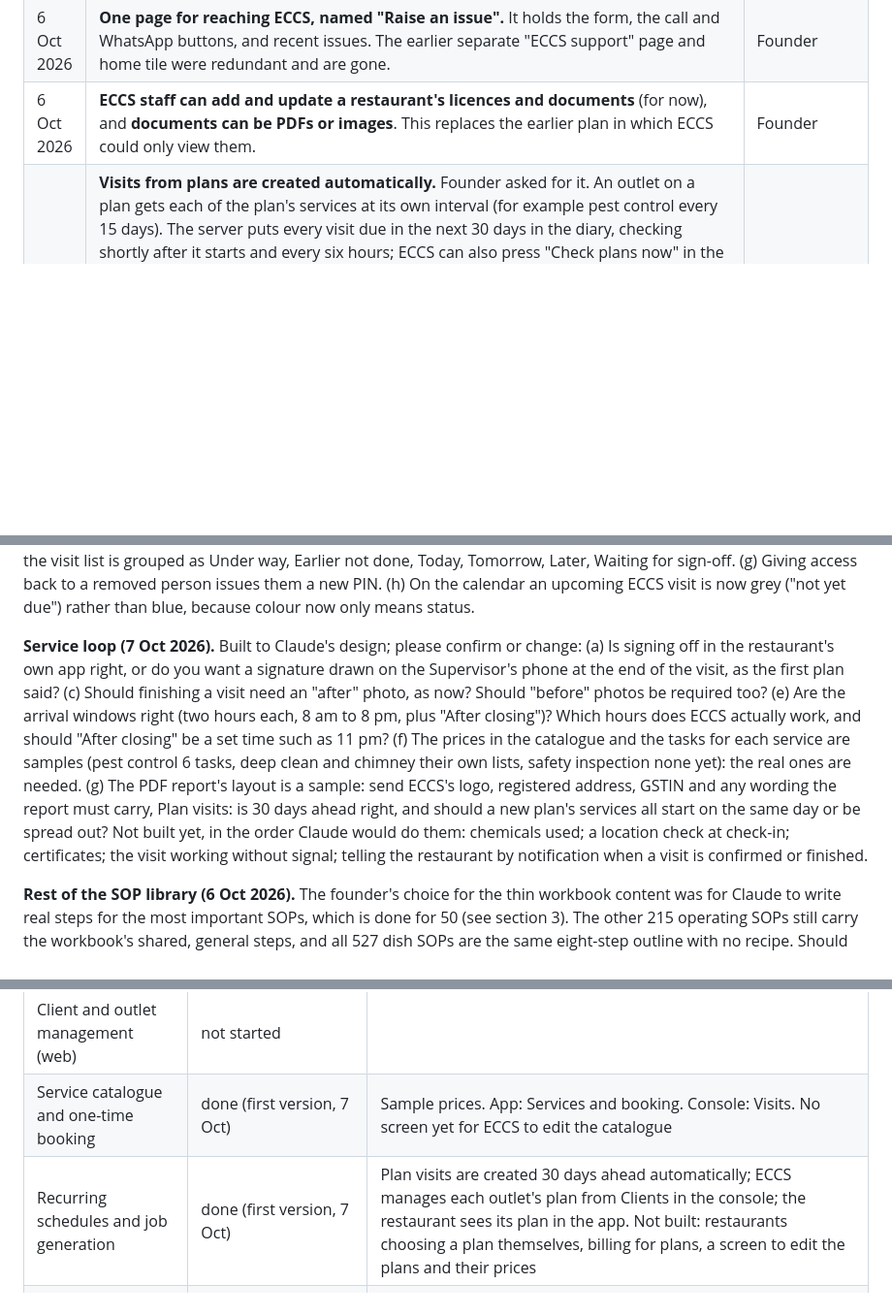
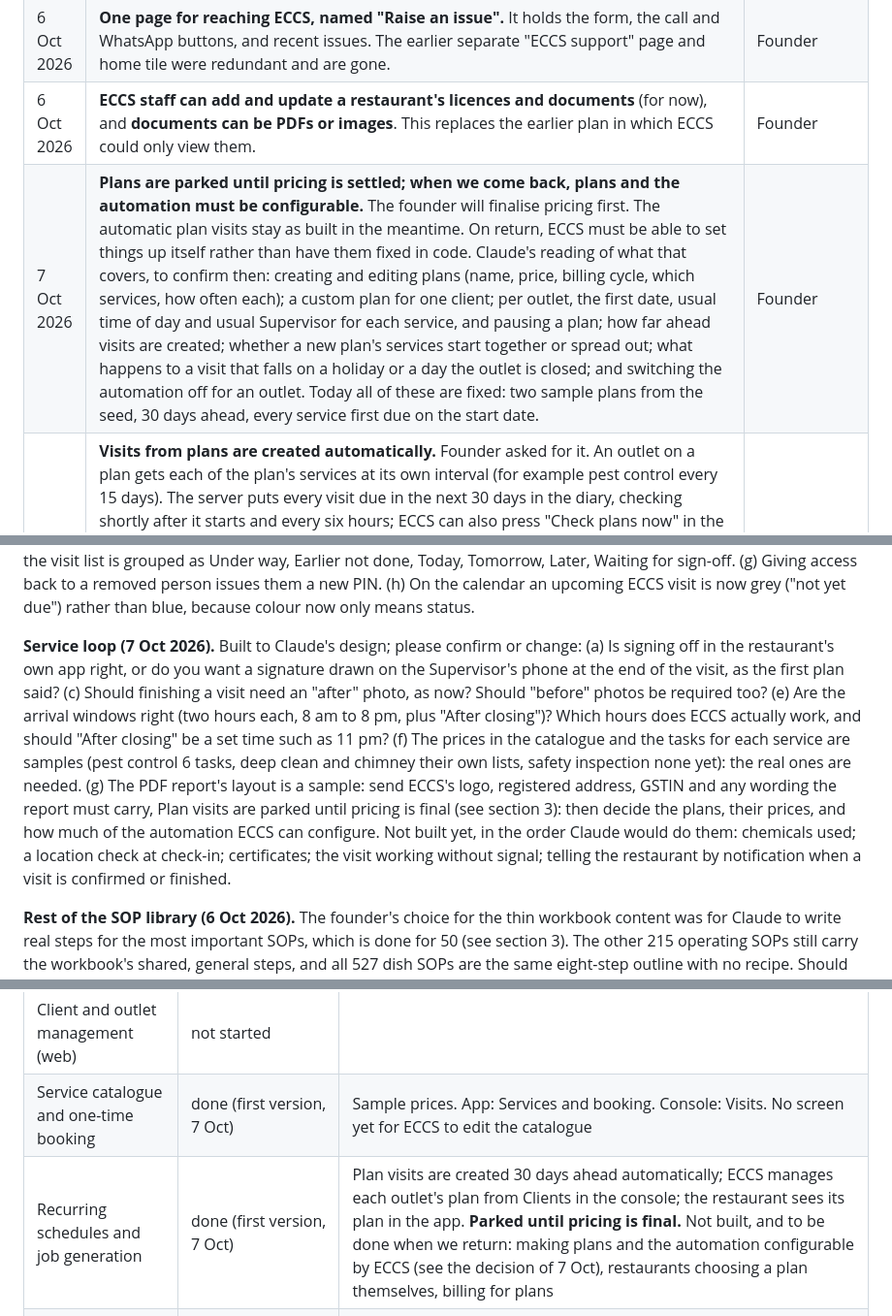
Before and after one commit to abdmath-eso/eccs, a Markdown page: docs/STATUS.md, 3 parts joined by grey strips. Shown at 97% size. Rendered like a GitHub page; blank space fills up the shorter version.

Commit message:
Record that plans are parked until pricing is final
When we return, plans and the visit automation are to be configurable
by ECCS; the status lists what that is likely to cover.

Co-Authored-By: Claude Opus 5.5 <noreply@anthropic.com>

```diff
--- a/docs/STATUS.md
+++ b/docs/STATUS.md
@@ -61,6 +61,7 @@ The team is the founder plus Claude Code. There are no other developers, so this
 | 6 Oct 2026 | **Checklist problems are the restaurant's own business and are never sent to ECCS.** ECCS support is a separate channel: only issues a restaurant raises there reach ECCS. Head Chefs can raise issues too. | Founder |
 | 6 Oct 2026 | **One page for reaching ECCS, named "Raise an issue".** It holds the form, the call and WhatsApp buttons, and recent issues. The earlier separate "ECCS support" page and home tile were redundant and are gone. | Founder |
 | 6 Oct 2026 | **ECCS staff can add and update a restaurant's licences and documents** (for now), and **documents can be PDFs or images**. This replaces the earlier plan in which ECCS could only view them. | Founder |
+| 7 Oct 2026 | **Plans are parked until pricing is settled; when we come back, plans and the automation must be configurable.** The founder will finalise pricing first. The automatic plan visits stay as built in the meantime. On return, ECCS must be able to set things up itself rather than have them fixed in code. Claude's reading of what that covers, to confirm then: creating and editing plans (name, price, billing cycle, which services, how often each); a custom plan for one client; per outlet, the first date, usual time of day and usual Supervisor for each service, and pausing a plan; how far ahead visits are created; whether a new plan's services start together or spread out; what happens to a visit that falls on a holiday or a day the outlet is closed; and switching the automation off for an outlet. Today all of these are fixed: two sample plans from the seed, 30 days ahead, every service first due on the start date. | Founder |
 | 7 Oct 2026 | **Visits from plans are created automatically.** Founder asked for it. An outlet on a plan gets each of the plan's services at its own interval (for example pest control every 15 days). The server puts every visit due in the next 30 days in the diary, checking shortly after it starts and every six hours; ECCS can also press "Check plans now" in the console. Following how recurring-service tools work: visits are created a set time ahead (a rolling window); moving, doing or cancelling one visit changes only that visit and the rhythm carries on; cancelling one is how a visit is skipped; days already past are not filled in afterwards. A new visit takes the time of day and the Supervisor of that service's last visit at the outlet (otherwise "After closing" and no Supervisor, which ECCS then assigns). ECCS puts an outlet on a plan, changes it or stops it from Clients in the console; stopping or changing cancels the old plan's visits that have not started. The restaurant sees its plan on the Services screen. Claude's choices, not yet reviewed: 30 days ahead; every service of a new plan is first due on the plan's start date; restaurants cannot choose or change a plan themselves yet; no billing is attached. | Founder (request); Claude (rules) |
 | 7 Oct 2026 | **Order of the end of a visit, corrected by the founder.** (1) The Supervisor finishes. (2) The Owner or Manager can read everything straight away, checks the photos, rates the visit and signs off, without waiting for ECCS. (3) The report then goes to ECCS, who approve it in the console (or send it back to the Supervisor with a note). (4) Only after ECCS's approval is the PDF made, filed in the outlet's documents and available to the Owner and Manager, who should also get a notification (not built; see `docs/NOTIFICATIONS.md`, S1). This replaces the order built earlier the same day, where ECCS approved before the restaurant could see or sign. Claude's choice, to confirm: if ECCS sends a signed-off report back, the restaurant's sign-off and rating are kept and they do not sign again; the corrected report returns to ECCS. | Founder; Claude (send-back keeps the sign-off) |
 | 7 Oct 2026 | **Keep a register of every notification.** `docs/NOTIFICATIONS.md` lists what each feature should send, to whom and when. None is built; they will be built and tested together later. Made a standing rule in `CLAUDE.md`. | Founder |
@@ -131,7 +132,7 @@ Before the pilot goes live (not needed for building), the founder will need: com
 
 **UI review (7 Oct 2026).** Choices made while reworking the screens, to confirm or change: (a) After the fifth wrong PIN the phone is locked straight away and shows the minutes and seconds left (before, the fifth try still said "wrong PIN"). (b) A checklist cannot be submitted while a retaken photo has not been sent; the alternative is to let the earlier photo stand. (c) On a licence, a past expiry date can still be saved (with a warning), a two-digit year is no longer accepted, and years outside 2000 to 2100 are refused. (d) Finishing a visit saves the team and notes automatically if they were typed but not saved. (e) The reasons a Supervisor can tap for a task not done are samples: "Area in use", "No access", "Equipment not available", "Restaurant asked to skip", "Other". What are the real ones? (f) For ECCS staff the visit list is grouped as Under way, Earlier not done, Today, Tomorrow, Later, Waiting for sign-off. (g) Giving access back to a removed person issues them a new PIN. (h) On the calendar an upcoming ECCS visit is now grey ("not yet due") rather than blue, because colour now only means status.
 
-**Service loop (7 Oct 2026).** Built to Claude's design; please confirm or change: (a) Is signing off in the restaurant's own app right, or do you want a signature drawn on the Supervisor's phone at the end of the visit, as the first plan said? (c) Should finishing a visit need an "after" photo, as now? Should "before" photos be required too? (e) Are the arrival windows right (two hours each, 8 am to 8 pm, plus "After closing")? Which hours does ECCS actually work, and should "After closing" be a set time such as 11 pm? (f) The prices in the catalogue and the tasks for each service are samples (pest control 6 tasks, deep clean and chimney their own lists, safety inspection none yet): the real ones are needed. (g) The PDF report's layout is a sample: send ECCS's logo, registered address, GSTIN and any wording the report must carry, Plan visits: is 30 days ahead right, and should a new plan's services all start on the same day or be spread out? Not built yet, in the order Claude would do them: chemicals used; a location check at check-in; certificates; the visit working without signal; telling the restaurant by notification when a visit is confirmed or finished.
+**Service loop (7 Oct 2026).** Built to Claude's design; please confirm or change: (a) Is signing off in the restaurant's own app right, or do you want a signature drawn on the Supervisor's phone at the end of the visit, as the first plan said? (c) Should finishing a visit need an "after" photo, as now? Should "before" photos be required too? (e) Are the arrival windows right (two hours each, 8 am to 8 pm, plus "After closing")? Which hours does ECCS actually work, and should "After closing" be a set time such as 11 pm? (f) The prices in the catalogue and the tasks for each service are samples (pest control 6 tasks, deep clean and chimney their own lists, safety inspection none yet): the real ones are needed. (g) The PDF report's layout is a sample: send ECCS's logo, registered address, GSTIN and any wording the report must carry, Plan visits are parked until pricing is final (see section 3): then decide the plans, their prices, and how much of the automation ECCS can configure. Not built yet, in the order Claude would do them: chemicals used; a location check at check-in; certificates; the visit working without signal; telling the restaurant by notification when a visit is confirmed or finished.
 
 **Rest of the SOP library (6 Oct 2026).** The founder's choice for the thin workbook content was for Claude to write real steps for the most important SOPs, which is done for 50 (see section 3). The other 215 operating SOPs still carry the workbook's shared, general steps, and all 527 dish SOPs are the same eight-step outline with no recipe. Should more be written out, and which next (service and billing, staff, inventory)? Should dish outlines stay, or be removed until real recipes exist?
 
@@ -199,7 +200,7 @@ The founder called the checklist feature done for now on 5 Oct 2026. These are k
 |---|---|---|
 | Client and outlet management (web) | not started | |
 | Service catalogue and one-time booking | done (first version, 7 Oct) | Sample prices. App: Services and booking. Console: Visits. No screen yet for ECCS to edit the catalogue |
-| Recurring schedules and job generation | done (first version, 7 Oct) | Plan visits are created 30 days ahead automatically; ECCS manages each outlet's plan from Clients in the console; the restaurant sees its plan in the app. Not built: restaurants choosing a plan themselves, billing for plans, a screen to edit the plans and their prices |
+| Recurring schedules and job generation | done (first version, 7 Oct) | Plan visits are created 30 days ahead automatically; ECCS manages each outlet's plan from Clients in the console; the restaurant sees its plan in the app. **Parked until pricing is final.** Not built, and to be done when we return: making plans and the automation configurable by ECCS (see the decision of 7 Oct), restaurants choosing a plan themselves, billing for plans |
 | Supervisor visit flow, offline | done online (first version, 7 Oct) | Check-in, tasks, before and after photos, team, notes, finish; restaurant sign-off. Not built: offline, location check, chemicals used |
 | Service report and certificate PDFs | report PDF done (first version, 7 Oct); certificates not started | A signed-off visit's report is made into a PDF, filed in the outlet's documents and opened from the app or console. Sample layout, English headings. No certificates yet |
 | Scored inspection with FSSAI-style report | not started | |
```
Also changed, not shown: other parts of docs/STATUS.md (+1 -0 lines), docs/DAILY_LOG.md (+1 -0 lines).
